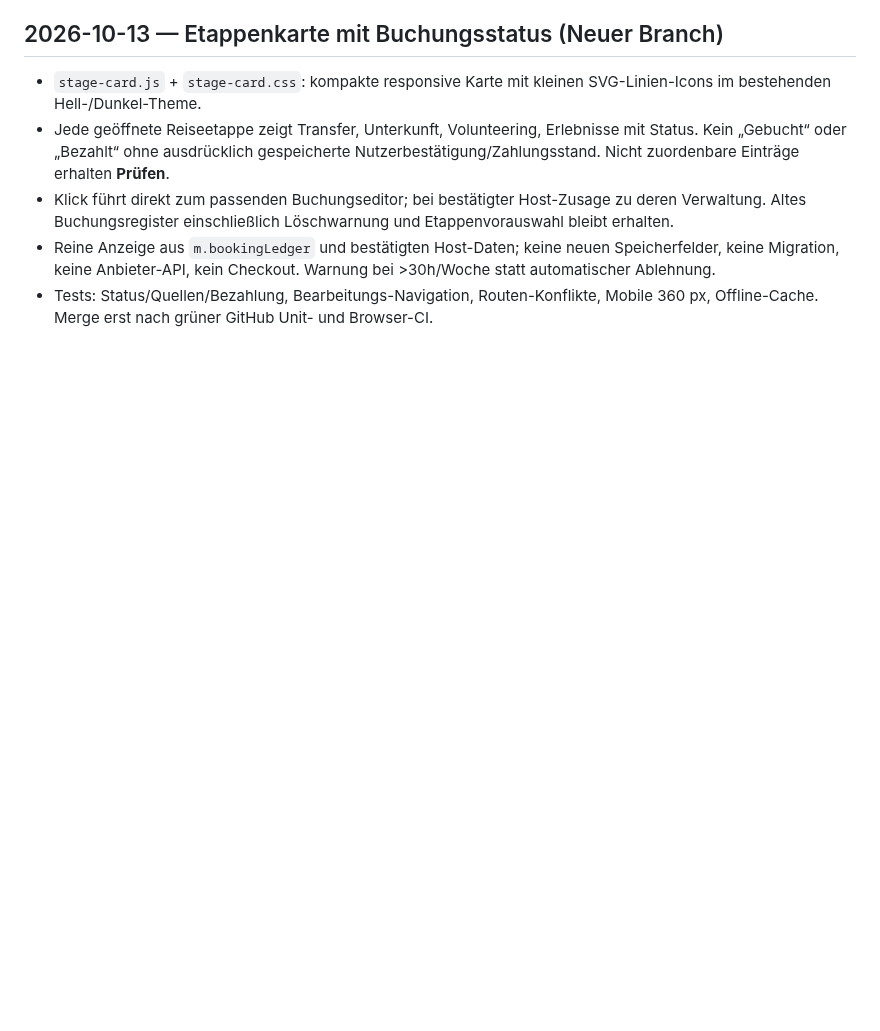
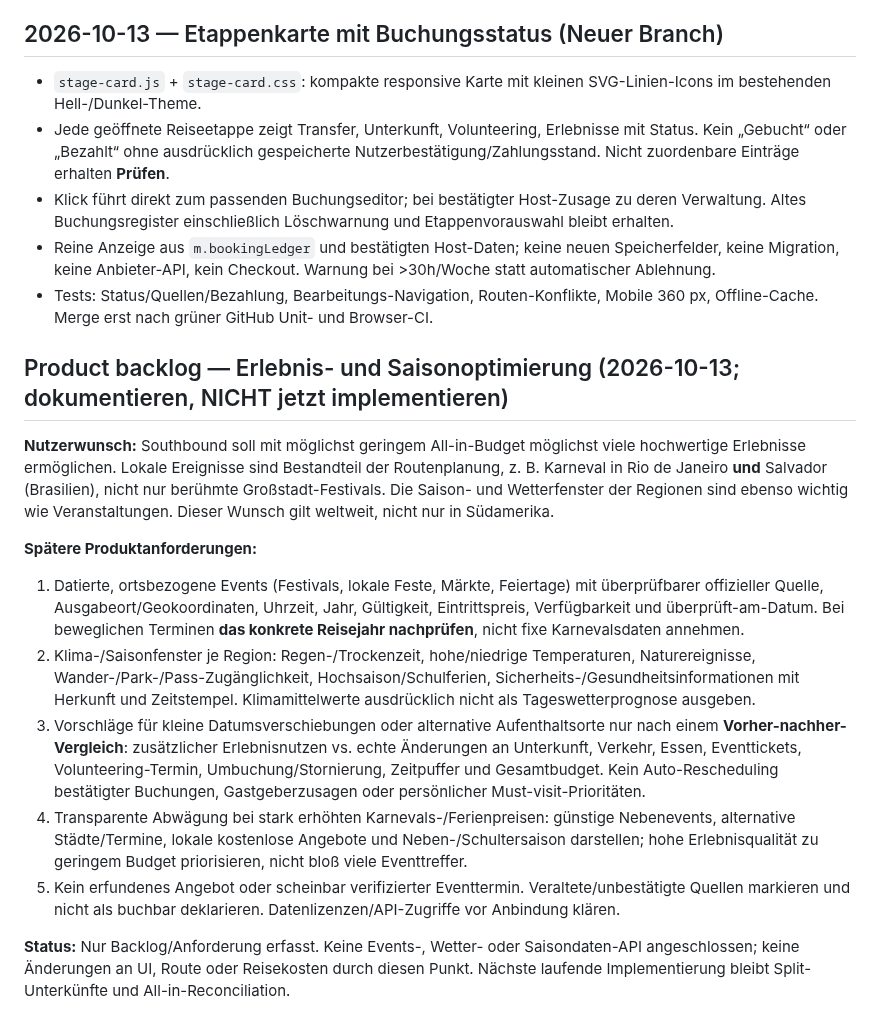
Before and after one commit to michigblino/Southbound, a Markdown page: ROADMAP_BOOKINGS_AND_STAGE_CARDS.md, the part around the change. GitHub-like rendering; blank space fills up the shorter version.

Commit message:
docs: preserve worldwide event and season-aware budget travel requirement for later

```diff
--- a/ROADMAP_BOOKINGS_AND_STAGE_CARDS.md
+++ b/ROADMAP_BOOKINGS_AND_STAGE_CARDS.md
@@ -73,3 +73,16 @@ Aktuelle Priorität: diese MVP-Funktionen mit Unit- und Playwright-Tests gegen P
 - Klick führt direkt zum passenden Buchungseditor; bei bestätigter Host-Zusage zu deren Verwaltung. Altes Buchungsregister einschließlich Löschwarnung und Etappenvorauswahl bleibt erhalten.
 - Reine Anzeige aus `m.bookingLedger` und bestätigten Host-Daten; keine neuen Speicherfelder, keine Migration, keine Anbieter-API, kein Checkout. Warnung bei >30h/Woche statt automatischer Ablehnung.
 - Tests: Status/Quellen/Bezahlung, Bearbeitungs-Navigation, Routen-Konflikte, Mobile 360 px, Offline-Cache. Merge erst nach grüner GitHub Unit- und Browser-CI.
+
+## Product backlog — Erlebnis- und Saisonoptimierung (2026-10-13; dokumentieren, NICHT jetzt implementieren)
+
+**Nutzerwunsch:** Southbound soll mit möglichst geringem All-in-Budget möglichst viele hochwertige Erlebnisse ermöglichen. Lokale Ereignisse sind Bestandteil der Routenplanung, z. B. Karneval in Rio de Janeiro **und** Salvador (Brasilien), nicht nur berühmte Großstadt-Festivals. Die Saison- und Wetterfenster der Regionen sind ebenso wichtig wie Veranstaltungen. Dieser Wunsch gilt weltweit, nicht nur in Südamerika.
+
+**Spätere Produktanforderungen:**
+1. Datierte, ortsbezogene Events (Festivals, lokale Feste, Märkte, Feiertage) mit überprüfbarer offizieller Quelle, Ausgabeort/Geokoordinaten, Uhrzeit, Jahr, Gültigkeit, Eintrittspreis, Verfügbarkeit und überprüft-am-Datum. Bei beweglichen Terminen **das konkrete Reisejahr nachprüfen**, nicht fixe Karnevalsdaten annehmen.
+2. Klima-/Saisonfenster je Region: Regen-/Trockenzeit, hohe/niedrige Temperaturen, Naturereignisse, Wander-/Park-/Pass-Zugänglichkeit, Hochsaison/Schulferien, Sicherheits-/Gesundheitsinformationen mit Herkunft und Zeitstempel. Klimamittelwerte ausdrücklich nicht als Tageswetterprognose ausgeben.
+3. Vorschläge für kleine Datumsverschiebungen oder alternative Aufenthaltsorte nur nach einem **Vorher-nachher-Vergleich**: zusätzlicher Erlebnisnutzen vs. echte Änderungen an Unterkunft, Verkehr, Essen, Eventtickets, Volunteering-Termin, Umbuchung/Stornierung, Zeitpuffer und Gesamtbudget. Kein Auto-Rescheduling bestätigter Buchungen, Gastgeberzusagen oder persönlicher Must-visit-Prioritäten.
+4. Transparente Abwägung bei stark erhöhten Karnevals-/Ferienpreisen: günstige Nebenevents, alternative Städte/Termine, lokale kostenlose Angebote und Neben-/Schultersaison darstellen; hohe Erlebnisqualität zu geringem Budget priorisieren, nicht bloß viele Eventtreffer.
+5. Kein erfundenes Angebot oder scheinbar verifizierter Eventtermin. Veraltete/unbestätigte Quellen markieren und nicht als buchbar deklarieren. Datenlizenzen/API-Zugriffe vor Anbindung klären.
+
+**Status:** Nur Backlog/Anforderung erfasst. Keine Events-, Wetter- oder Saisondaten-API angeschlossen; keine Änderungen an UI, Route oder Reisekosten durch diesen Punkt. Nächste laufende Implementierung bleibt Split-Unterkünfte und All-in-Reconciliation.
```
